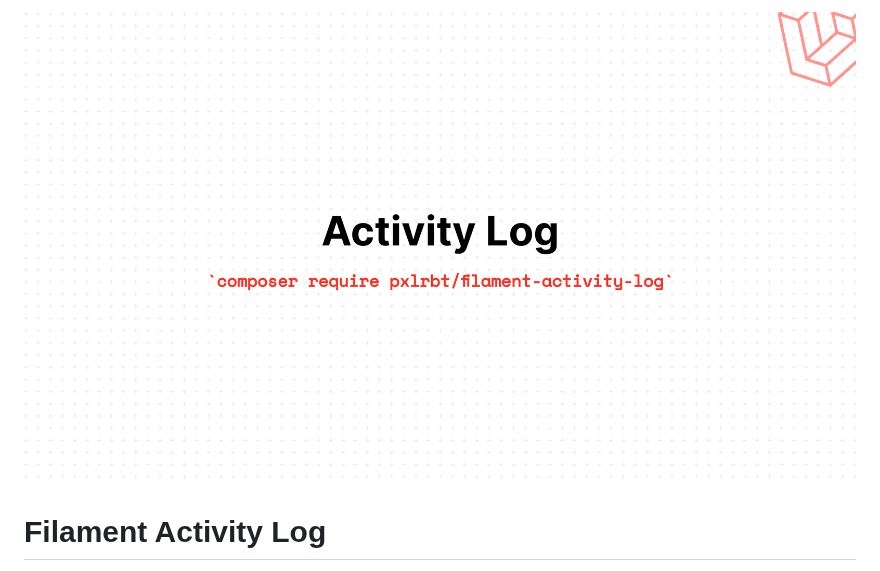
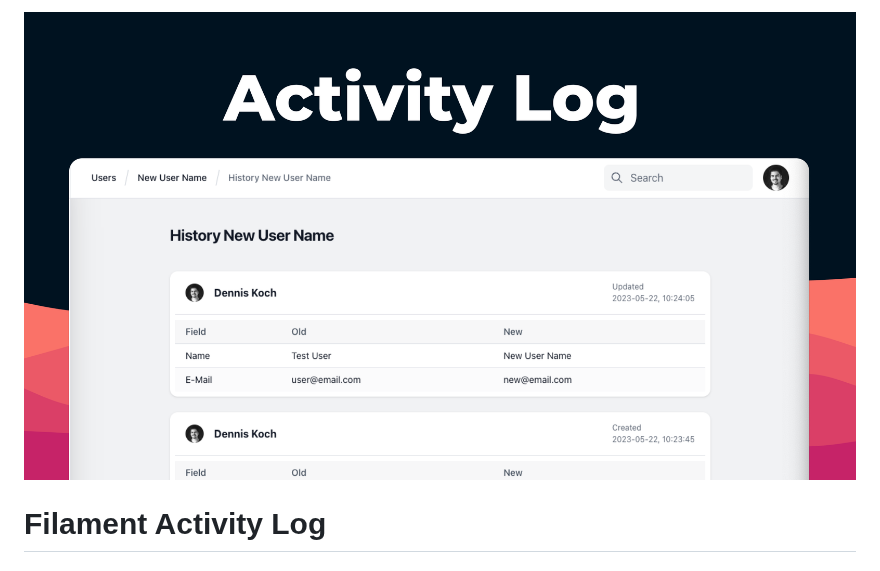
Before and after one commit to pxlrbt/filament-activity-log, a Markdown page: readme.md, the part around the change. Rendered like a GitHub page; pictures changed too: .github/resources/header.png (deleted), .github/resources/pxlrbt-activity-log.png (added).

Commit message:
Update header image

```diff
--- a/readme.md
+++ b/readme.md
@@ -1,6 +1,6 @@
 <div class="filament-hidden">
 
-![header](./.github/resources/header.png)
+![header](./.github/resources/pxlrbt-activity-log.png)
 
 </div>
 
```
